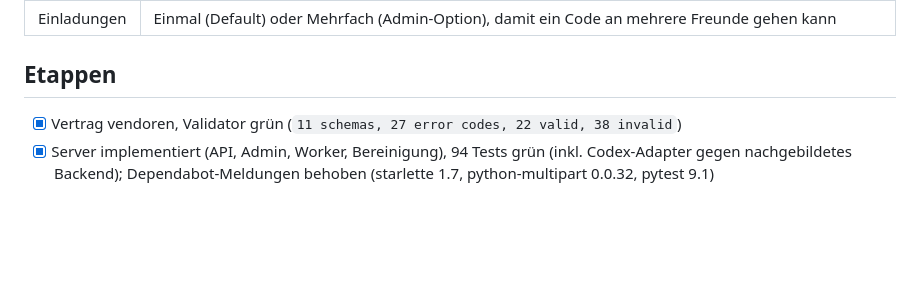
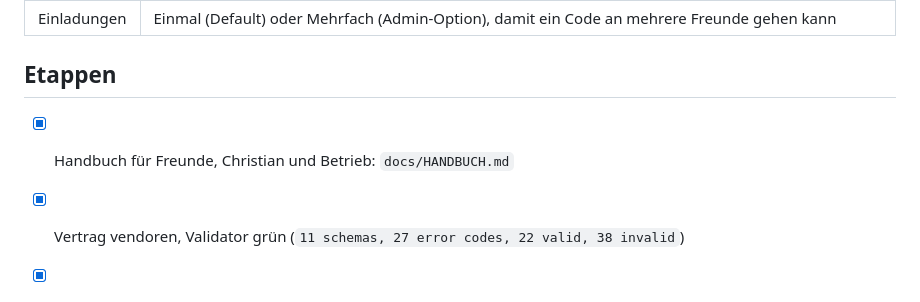
Before and after one commit to Madchristian/DriverPilot-Server, a Markdown page: STATUS.md, the part around the change. Rendered like a GitHub page; blank space fills up the shorter version.

```diff
--- a/STATUS.md
+++ b/STATUS.md
@@ -16,6 +16,8 @@ Diese Datei ist das Logbuch der Serverseite. Bitte bei jeder Etappe fortschreibe
 | Einladungen | Einmal (Default) oder Mehrfach (Admin-Option), damit ein Code an mehrere Freunde gehen kann |
 
 ## Etappen
+
+- [x] Handbuch für Freunde, Christian und Betrieb: `docs/HANDBUCH.md`
 
 - [x] Vertrag vendoren, Validator grün (`11 schemas, 27 error codes, 22 valid, 38 invalid`)
 - [x] Server implementiert (API, Admin, Worker, Bereinigung), 94 Tests grün (inkl. Codex-Adapter gegen nachgebildetes Backend); Dependabot-Meldungen behoben (starlette 1.7, python-multipart 0.0.32, pytest 9.1)
```
Also changed, not shown: README.md (+1 -1 lines), docs/HANDBUCH.md (added, +380 -0 lines).
